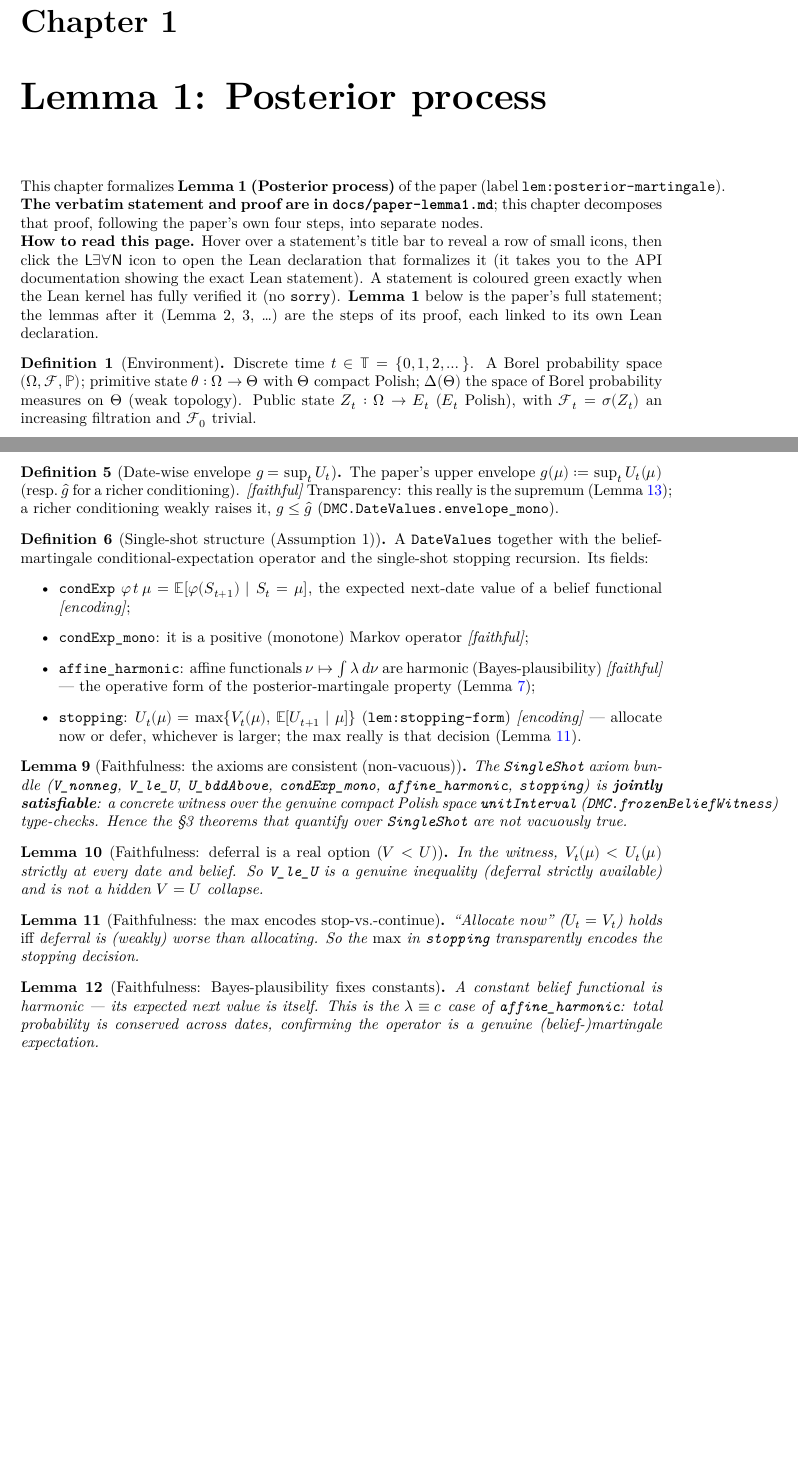
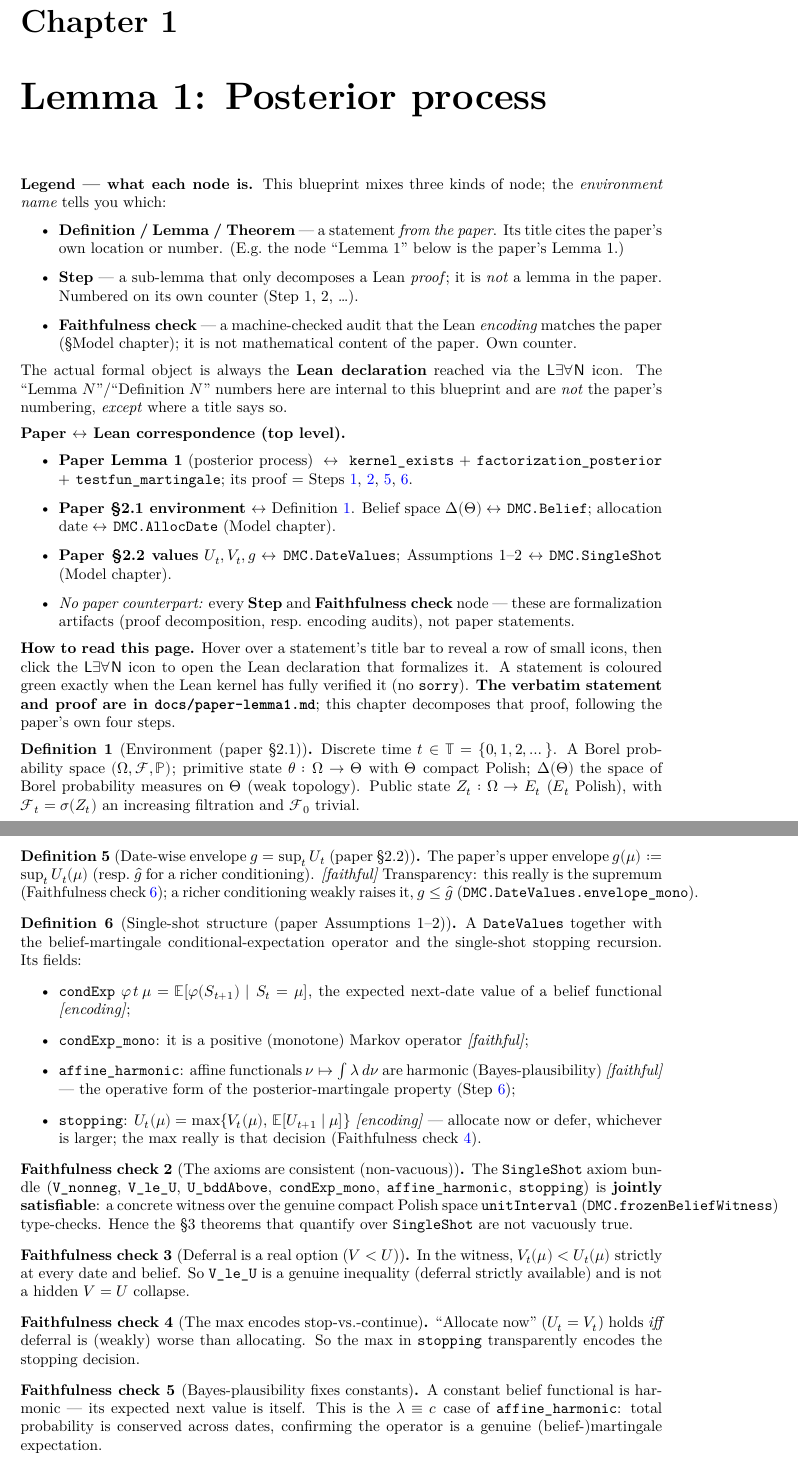
Before and after one commit to zengxiaopeng-code/my_proofs, a LaTeX document (blueprint/src/print.tex, which reads blueprint/src/content.tex, blueprint/src/model.tex): two parts of pages 2 and 5 of 5, joined at a grey line, cut so that both start at the same text, the shorter picture padded with empty space. Compiled offline with XeLaTeX.

Commit message:
blueprint: 角色分环境消除"论文 Lemma vs 形式化 lemma"混淆
问题:blueprint 渲染出 Lemma 1–13,但只有 Lemma 1 是论文的,其余是证明步骤
和忠实性审计,穿着 "Lemma N" 马甲与论文编号撞车。

改法(角色分环境,各用独立计数器):
- Lemma/Theorem/Definition 只留给论文自己的陈述,标题注明论文编号/章节;
- 证明分解引理 → 独立环境 Step N;
- 忠实性审计 → 独立环境 Faithfulness check N。
- common.tex 定义 step/faithcheck 环境;web.tex 的 thms= 选项登记二者进依赖图;
  content.tex 顶部加图例 + "论文 ↔ Lean" 对应表;所有 \ref 跨环境改对。
- \lean 声明名不变,checkdecls 通过;本地 web/pdf 均构建通过、无未定义引用。

Co-Authored-By: Claude Opus 4.8 (1M context) <noreply@anthropic.com>

```diff
--- a/blueprint/src/content.tex
+++ b/blueprint/src/content.tex
@@ -2,25 +2,53 @@
 %   \lean{decl}  links to a specific Lean declaration (verified to exist by checkdecls).
 %   \leanok      used ONLY for nodes fully proved by the Lean kernel (no sorry) -> green in the graph.
 %                Nodes with sorry / a library gap get only \lean (no \leanok) and state their status in prose.
-%   \uses{...}   dependencies (edges of the dependency graph).
+%   \uses{...}   dependencies (edges of the dependency graph). \uses takes labels, so it is unaffected
+%                by which environment (lemma/step/faithcheck) a node uses.
+% ROLE-DISTINCT ENVIRONMENTS (see macros/common.tex):
+%   lemma/theorem/definition = the PAPER's own statement (title cites the paper's number/section);
+%   step                     = a sub-lemma decomposing a Lean proof (NOT a paper lemma);
+%   faithcheck               = a machine-checked faithfulness audit (NOT paper math).
 % The verbatim statement and proof are in docs/paper-lemma1.md (single source of truth);
 % this chapter is its formalization decomposition. Language: English, matching the paper.
 
 \chapter{Lemma 1: Posterior process}
 
-This chapter formalizes \textbf{Lemma 1 (Posterior process)} of the paper (label
-\texttt{lem:posterior-martingale}). \textbf{The verbatim statement and proof are in
-\texttt{docs/paper-lemma1.md}}; this chapter decomposes that proof, following the paper's own
-four steps, into separate nodes.
+\noindent\textbf{Legend --- what each node is.} This blueprint mixes three kinds of node; the
+\emph{environment name} tells you which:
+\begin{itemize}
+  \item \textbf{Definition / Lemma / Theorem} --- a statement \emph{from the paper}. Its title cites
+    the paper's own location or number. (E.g.\ the node ``Lemma~1'' below is the paper's Lemma~1.)
+  \item \textbf{Step} --- a sub-lemma that only decomposes a Lean \emph{proof}; it is \emph{not} a
+    lemma in the paper. Numbered on its own counter (Step~1, 2, \dots).
+  \item \textbf{Faithfulness check} --- a machine-checked audit that the Lean \emph{encoding} matches
+    the paper (\S Model chapter); it is not mathematical content of the paper. Own counter.
+\end{itemize}
+The actual formal object is always the \textbf{Lean declaration} reached via the
+\textsf{L$\exists\forall$N} icon. The ``Lemma~$N$''/``Definition~$N$'' numbers here are internal to
+this blueprint and are \emph{not} the paper's numbering, \emph{except} where a title says so.
+
+\medskip
+\noindent\textbf{Paper $\leftrightarrow$ Lean correspondence (top level).}
+\begin{itemize}
+  \item \textbf{Paper Lemma~1} (posterior process) $\;\leftrightarrow\;$ \texttt{kernel\_exists} $+$
+    \texttt{factorization\_posterior} $+$ \texttt{testfun\_martingale}; its proof =
+    Steps~\ref{lem:existence}, \ref{lem:sufficiency}, \ref{lem:factorization}, \ref{lem:martingale}.
+  \item \textbf{Paper \S2.1 environment} $\leftrightarrow$ Definition~\ref{def:setup}.
+    Belief space $\Delta(\Theta)\leftrightarrow$ \texttt{DMC.Belief}; allocation date
+    $\leftrightarrow$ \texttt{DMC.AllocDate} (Model chapter).
+  \item \textbf{Paper \S2.2 values} $U_t,V_t,g\leftrightarrow$ \texttt{DMC.DateValues}; Assumptions~1--2
+    $\leftrightarrow$ \texttt{DMC.SingleShot} (Model chapter).
+  \item \emph{No paper counterpart:} every \textbf{Step} and \textbf{Faithfulness check} node --- these
+    are formalization artifacts (proof decomposition, resp.\ encoding audits), not paper statements.
+\end{itemize}
 
 \noindent\textbf{How to read this page.} Hover over a statement's title bar to reveal a row of
 small icons, then click the \textsf{L$\exists\forall$N} icon to open the Lean declaration that
-formalizes it (it takes you to the API documentation showing the exact Lean statement). A
-statement is coloured green exactly when the Lean kernel has fully verified it (no
-\texttt{sorry}). \textbf{Lemma 1} below is the paper's full statement; the lemmas after it
-(Lemma~2, 3, \dots) are the steps of its proof, each linked to its own Lean declaration.
+formalizes it. A statement is coloured green exactly when the Lean kernel has fully verified it (no
+\texttt{sorry}). \textbf{The verbatim statement and proof are in \texttt{docs/paper-lemma1.md}};
+this chapter decomposes that proof, following the paper's own four steps.
 
-\begin{definition}[Environment]\label{def:setup}
+\begin{definition}[Environment (paper \S2.1)]\label{def:setup}
     Discrete time $t\in\mathbb T=\{0,1,2,\dots\}$. A Borel probability space
     $(\Omega,\mathcal F,\mathbb P)$; primitive state $\theta:\Omega\to\Theta$ with $\Theta$
     compact Polish; $\Delta(\Theta)$ the space of Borel probability measures on $\Theta$ (weak
--- a/blueprint/src/model.tex
+++ b/blueprint/src/model.tex
@@ -73,16 +73,16 @@ kernel-checked facts (a consistency witness and transparency lemmas), mirroring
     \end{itemize}
 \end{definition}
 
-\begin{definition}[Date-wise envelope $g=\sup_t U_t$]\label{def:envelope}
+\begin{definition}[Date-wise envelope $g=\sup_t U_t$ (paper \S2.2)]\label{def:envelope}
     \lean{DMC.DateValues.envelope}\leanok
     \uses{def:datevalues}
     The paper's upper envelope $g(\mu):=\sup_t U_t(\mu)$ (resp.\ $\hat g$ for a richer
     conditioning). \emph{[faithful]} Transparency: this really is the supremum
-    (Lemma~\ref{lem:model-envelope}); a richer conditioning weakly raises it,
+    (Faithfulness check~\ref{fc:envelope}); a richer conditioning weakly raises it,
     $g\le\hat g$ (\texttt{DMC.DateValues.envelope\_mono}).
 \end{definition}
 
-\begin{definition}[Single-shot structure (Assumption~1)]\label{def:singleshot}
+\begin{definition}[Single-shot structure (paper Assumptions~1--2)]\label{def:singleshot}
     \lean{DMC.SingleShot}\leanok
     \uses{def:datevalues, lem:posterior-martingale}
     A \texttt{DateValues} together with the belief-martingale conditional-expectation operator and
@@ -93,17 +93,17 @@ kernel-checked facts (a consistency witness and transparency lemmas), mirroring
       \item \texttt{condExp\_mono}: it is a positive (monotone) Markov operator \emph{[faithful]};
       \item \texttt{affine\_harmonic}: affine functionals $\nu\mapsto\int\lambda\,d\nu$ are harmonic
         (Bayes-plausibility) \emph{[faithful]} --- the operative form of the posterior-martingale
-        property (Lemma~\ref{lem:martingale});
+        property (Step~\ref{lem:martingale});
       \item \texttt{stopping}: $U_t(\mu)=\max\{V_t(\mu),\,\mathbb E[U_{t+1}\mid\mu]\}$
-        (\texttt{lem:stopping-form}) \emph{[encoding]} --- allocate now or defer, whichever is
-        larger; the $\max$ really is that decision (Lemma~\ref{lem:model-stop-iff}).
+        \emph{[encoding]} --- allocate now or defer, whichever is larger; the $\max$ really is that
+        decision (Faithfulness check~\ref{fc:stop}).
     \end{itemize}
 \end{definition}
 
 %======================================================================
 % Faithfulness audit (Meta/ModelFaithfulness.lean): definitions -> green facts
 %======================================================================
-\begin{lemma}[Faithfulness: the axioms are consistent (non-vacuous)]\label{lem:model-consistent}
+\begin{faithcheck}[The axioms are consistent (non-vacuous)]\label{fc:consistent}
     \lean{DMC.singleShot_consistent}\leanok
     \uses{def:singleshot}
     The \texttt{SingleShot} axiom bundle (\texttt{V\_nonneg}, \texttt{V\_le\_U},
@@ -111,27 +111,27 @@ kernel-checked facts (a consistency witness and transparency lemmas), mirroring
     \textbf{jointly satisfiable}: a concrete witness over the genuine compact Polish space
     \texttt{unitInterval} (\texttt{DMC.frozenBeliefWitness}) type-checks. Hence the \S3 theorems
     that quantify over \texttt{SingleShot} are not vacuously true.
-\end{lemma}
+\end{faithcheck}
 
-\begin{lemma}[Faithfulness: deferral is a real option ($V<U$)]\label{lem:model-vltu}
+\begin{faithcheck}[Deferral is a real option ($V<U$)]\label{fc:vltu}
     \lean{DMC.witness_V_lt_U}\leanok
-    \uses{lem:model-consistent}
+    \uses{fc:consistent}
     In the witness, $V_t(\mu)<U_t(\mu)$ strictly at every date and belief. So \texttt{V\_le\_U} is
     a genuine inequality (deferral strictly available) and is not a hidden $V=U$ collapse.
-\end{lemma}
+\end{faithcheck}
 
-\begin{lemma}[Faithfulness: the $\max$ encodes stop-vs.-continue]\label{lem:model-stop-iff}
+\begin{faithcheck}[The $\max$ encodes stop-vs.-continue]\label{fc:stop}
     \lean{DMC.SingleShot.stop_iff}\leanok
     \uses{def:singleshot}
     ``Allocate now'' ($U_t=V_t$) holds \emph{iff} deferral is (weakly) worse than allocating. So
     the $\max$ in \texttt{stopping} transparently encodes the stopping decision.
-\end{lemma}
+\end{faithcheck}
 
-\begin{lemma}[Faithfulness: Bayes-plausibility fixes constants]\label{lem:model-condexp-const}
+\begin{faithcheck}[Bayes-plausibility fixes constants]\label{fc:condexp-const}
     \lean{DMC.SingleShot.condExp_const}\leanok
     \uses{def:singleshot}
     A constant belief functional is harmonic --- its expected next value is itself. This is the
     $\lambda\equiv c$ case of \texttt{affine\_harmonic}: total probability is conserved across
     dates, confirming the operator is a genuine (belief-)martingale expectation.
-\end{lemma}
+\end{faithcheck}
 
```
Also changed, not shown: blueprint/src/macros/common.tex (+9 -2 lines), blueprint/src/web.tex (+1 -1 lines), blueprint/src/content.tex (38 more changed lines), blueprint/src/model.tex (56 more changed lines).
